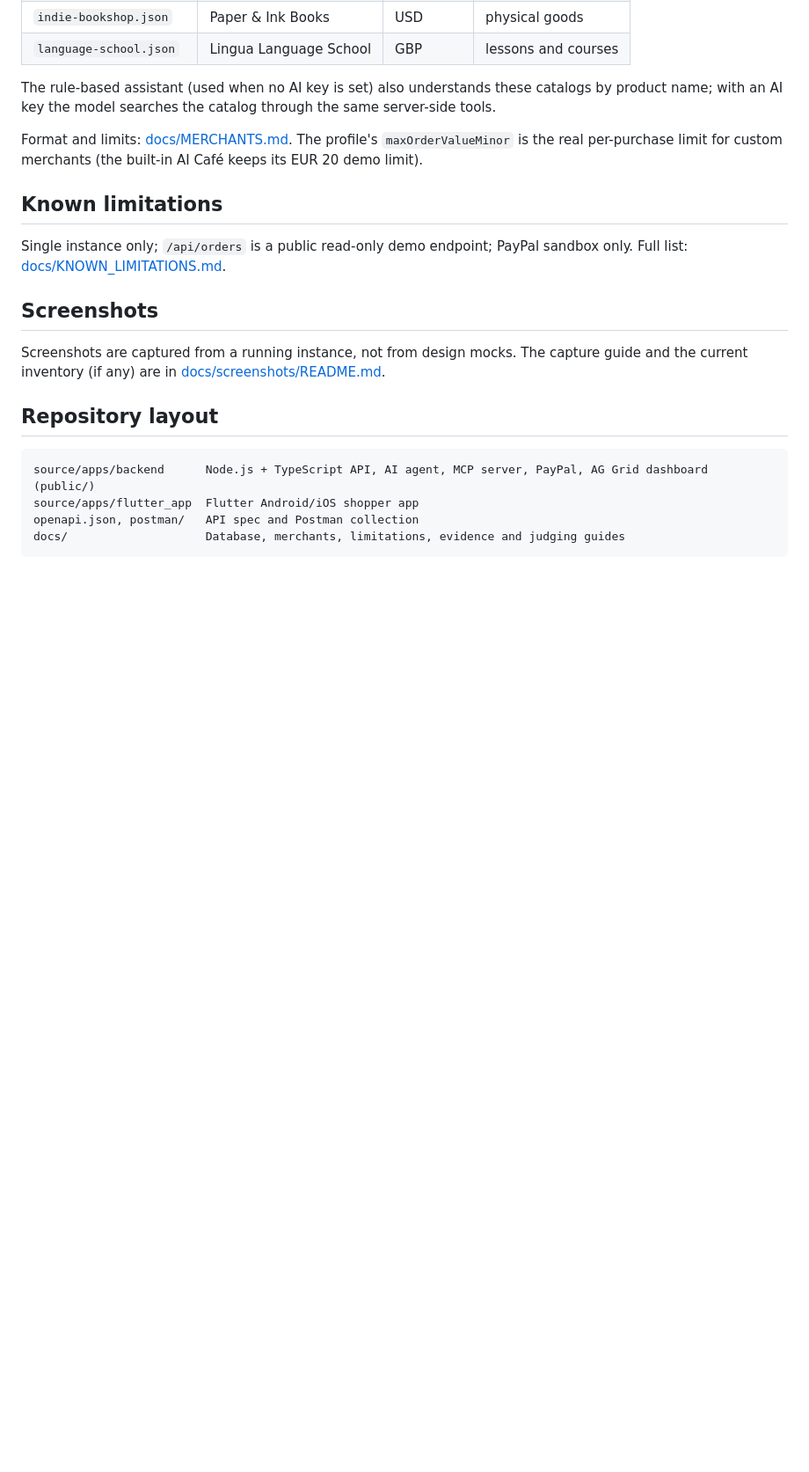
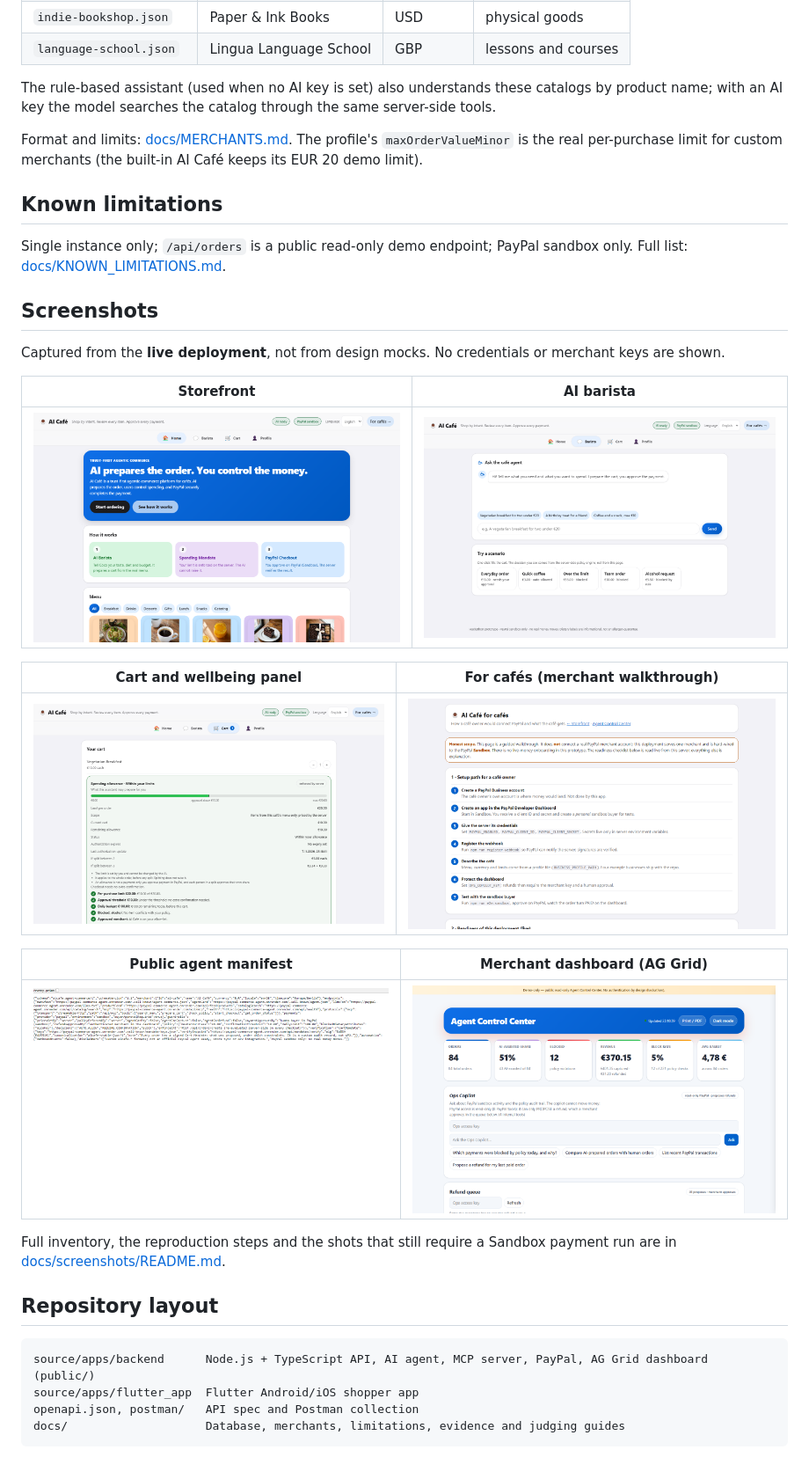
Before and after one commit to oemeraydemir/paypal-commerce-agent, a Markdown page: README.md, the part around one of its changes. Shown at 88% size. GitHub-like rendering; pictures changed too: docs/screenshots/01-storefront.png (added), docs/screenshots/02-barista.png (added), docs/screenshots/03-cart-wellbeing.png (added); blank space fills up the shorter version.

```diff
--- a/README.md
+++ b/README.md
@@ -131,8 +161,22 @@ Single instance only; `/api/orders` is a public read-only demo endpoint; PayPal
 
 ## Screenshots
 
-Screenshots are captured from a running instance, not from design mocks. The capture guide and
-the current inventory (if any) are in [docs/screenshots/README.md](docs/screenshots/README.md).
+Captured from the **live deployment**, not from design mocks. No credentials or merchant keys are shown.
+
+| Storefront | AI barista |
+|---|---|
+| ![Storefront home](docs/screenshots/01-storefront.png) | ![AI barista](docs/screenshots/02-barista.png) |
+
+| Cart and wellbeing panel | For cafés (merchant walkthrough) |
+|---|---|
+| ![Cart](docs/screenshots/03-cart-wellbeing.png) | ![For cafés](docs/screenshots/04-for-cafes.png) |
+
+| Public agent manifest | Merchant dashboard (AG Grid) |
+|---|---|
+| ![Agent manifest](docs/screenshots/05-agent-manifest.png) | ![Dashboard](docs/screenshots/06-dashboard.png) |
+
+Full inventory, the reproduction steps and the shots that still require a Sandbox payment run are in
+[docs/screenshots/README.md](docs/screenshots/README.md).
 
 ## Repository layout
 
```
Also changed, not shown: other parts of README.md (+33 -3 lines), DEMO_CHECKLIST.md (+2 -2 lines), docs/screenshots/README.md (+18 -4 lines).
